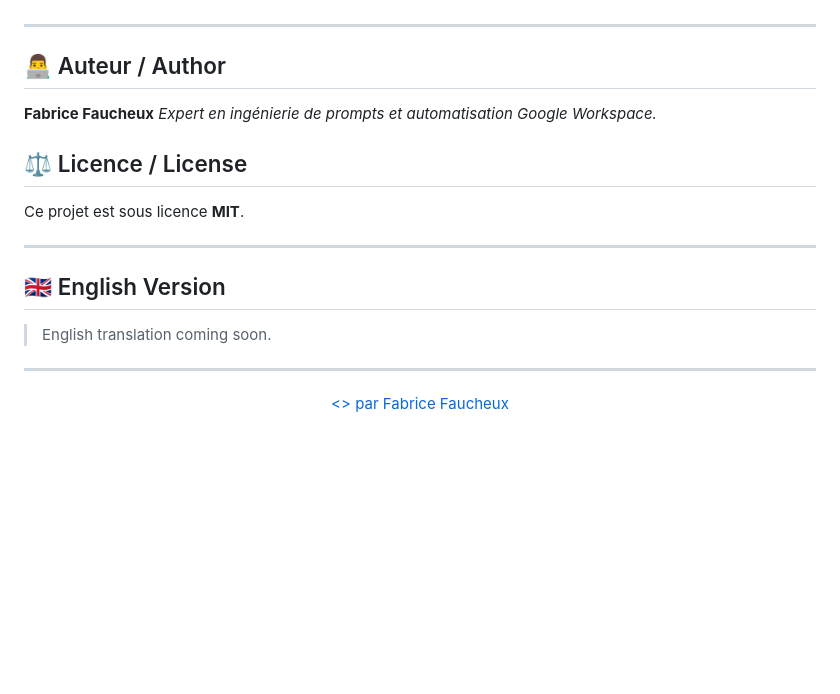
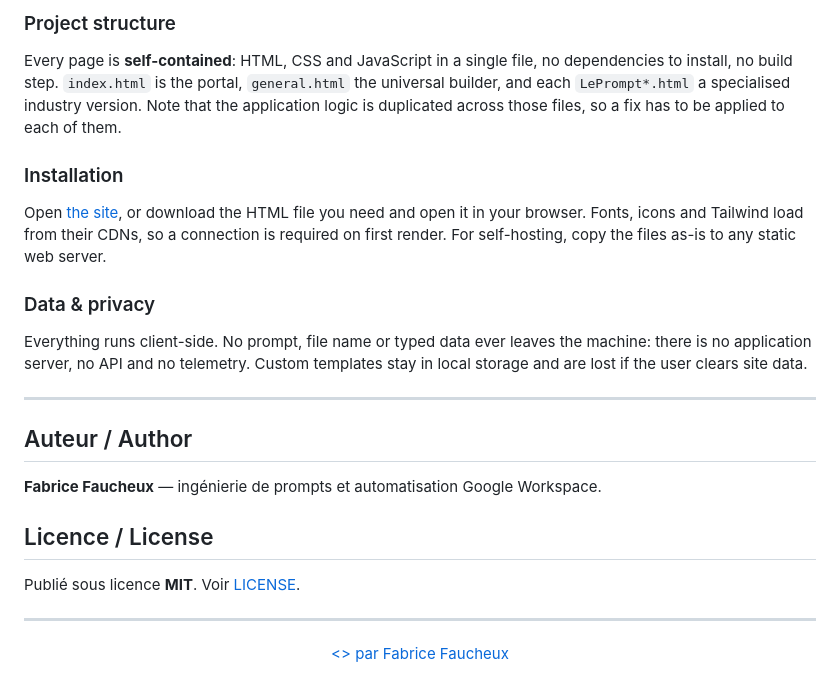
Before and after one commit to FabriceFx/gemini-workspace-prompt-builder, a Markdown page: README.md, the part around one of its changes. Drawn GitHub-style; blank space fills up the shorter version.

```diff
--- a/README.md
+++ b/README.md
@@ -60,18 +163,33 @@ Téléchargez le fichier HTML souhaité et ouvrez-le simplement dans votre navig
+### Project structure
+
+Every page is **self-contained**: HTML, CSS and JavaScript in a single file, no
+dependencies to install, no build step. `index.html` is the portal,
+`general.html` the universal builder, and each `LePrompt*.html` a specialised
+industry version. Note that the application logic is duplicated across those
+files, so a fix has to be applied to each of them.
+
+### Installation
+
+Open [the site](https://fabricefx.github.io/gemini-workspace-prompt-builder/),
+or download the HTML file you need and open it in your browser. Fonts, icons and
+Tailwind load from their CDNs, so a connection is required on first render. For
+self-hosting, copy the files as-is to any static web server.
+
+### Data & privacy
+
+Everything runs client-side. No prompt, file name or typed data ever leaves the
+machine: there is no application server, no API and no telemetry. Custom
+templates stay in local storage and are lost if the user clears site data.
 
 ---
 
-## 👨‍💻 Auteur / Author
-**Fabrice Faucheux**
-*Expert en ingénierie de prompts et automatisation Google Workspace.*
+## Auteur / Author
 
-## ⚖️ Licence / License
-Ce projet est sous licence **MIT**.
+**Fabrice Faucheux** — ingénierie de prompts et automatisation Google Workspace.
 
+## Licence / License
 
----
-## 🇬🇧 English Version
-
-> English translation coming soon.
+Publié sous licence **MIT**. Voir [LICENSE](LICENSE).
 
 ---
 <p align="center"><a href="https://faucheux.bzh" target="_blank" style="color: inherit; text-decoration: none;">&lt;&gt; par Fabrice Faucheux</a></p>
```
Also changed, not shown: other parts of README.md (+145 -42 lines).
